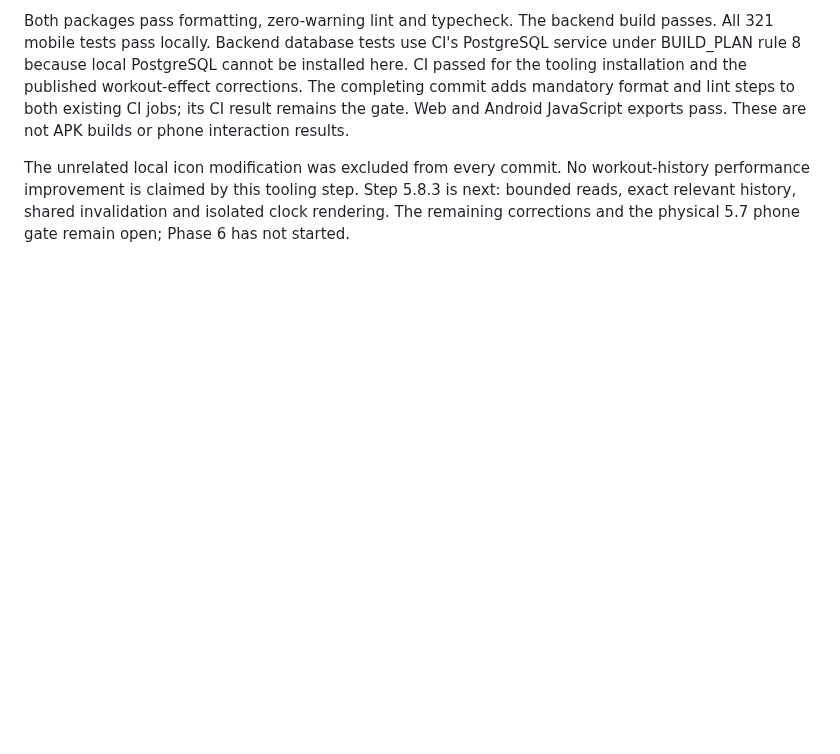
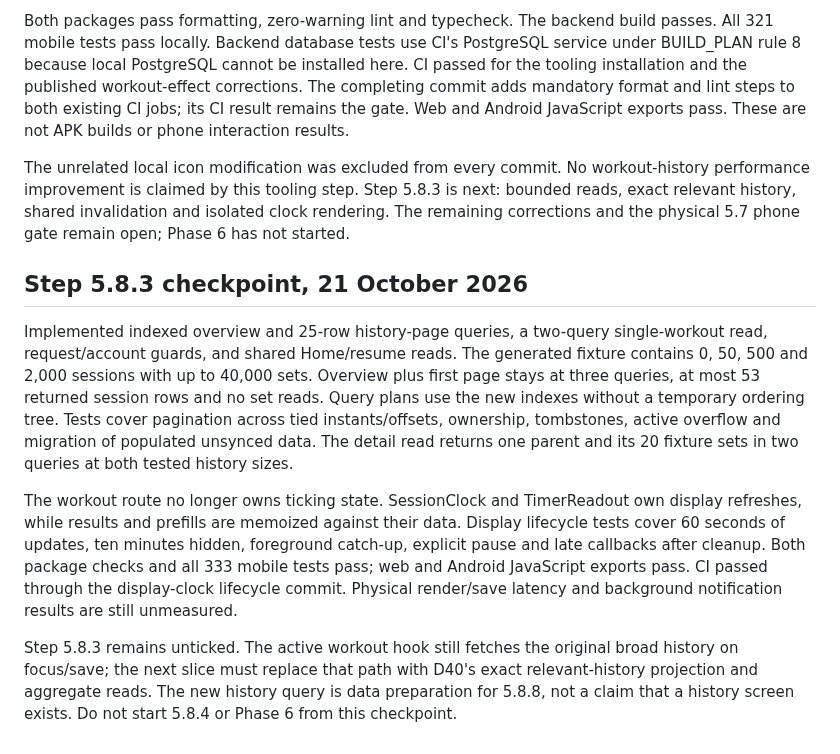
Before and after one commit to Pietrols/ProFit, a Markdown page: docs/phases/PHASE_5_CORRECTIONS.md, the part around the change. Rendered like a GitHub page; blank space fills up the shorter version.

```diff
--- a/docs/phases/PHASE_5_CORRECTIONS.md
+++ b/docs/phases/PHASE_5_CORRECTIONS.md
@@ -579,3 +579,25 @@ The unrelated local icon modification was excluded from every commit. No workout
 performance improvement is claimed by this tooling step. Step 5.8.3 is next: bounded reads,
 exact relevant history, shared invalidation and isolated clock rendering. The remaining
 corrections and the physical 5.7 phone gate remain open; Phase 6 has not started.
+
+## Step 5.8.3 checkpoint, 21 October 2026
+
+Implemented indexed overview and 25-row history-page queries, a two-query single-workout read,
+request/account guards, and shared Home/resume reads. The generated fixture contains 0, 50,
+500 and 2,000 sessions with up to 40,000 sets. Overview plus first page stays at three queries,
+at most 53 returned session rows and no set reads. Query plans use the new indexes without a
+temporary ordering tree. Tests cover pagination across tied instants/offsets, ownership,
+tombstones, active overflow and migration of populated unsynced data. The detail read returns
+one parent and its 20 fixture sets in two queries at both tested history sizes.
+
+The workout route no longer owns ticking state. SessionClock and TimerReadout own display
+refreshes, while results and prefills are memoized against their data. Display lifecycle tests
+cover 60 seconds of updates, ten minutes hidden, foreground catch-up, explicit pause and late
+callbacks after cleanup. Both package checks and all 333 mobile tests pass; web and Android
+JavaScript exports pass. CI passed through the display-clock lifecycle commit. Physical
+render/save latency and background notification results are still unmeasured.
+
+Step 5.8.3 remains unticked. The active workout hook still fetches the original broad history
+on focus/save; the next slice must replace that path with D40's exact relevant-history
+projection and aggregate reads. The new history query is data preparation for 5.8.8, not a
+claim that a history screen exists. Do not start 5.8.4 or Phase 6 from this checkpoint.
```
Also changed, not shown: docs/DECISIONS.md (+26 -0 lines).
